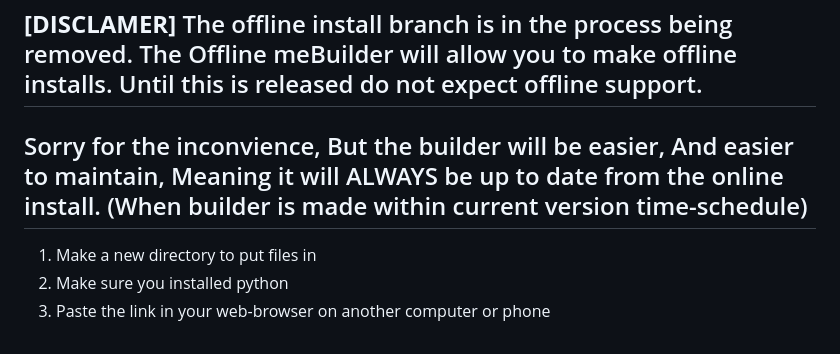
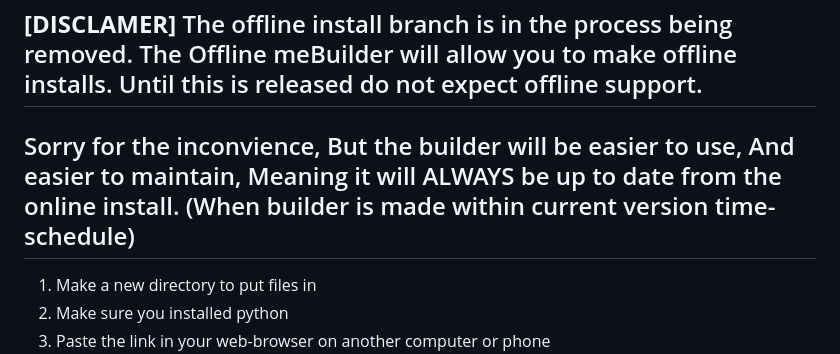
Before and after one commit to Majix-Co/map-server, a Markdown page: README.md, the part around the change. Drawn GitHub-style.

```diff
--- a/README.md
+++ b/README.md
@@ -75,7 +75,7 @@ curl https://raw.githubusercontent.com/Majix-Co/map-server/refs/heads/Installmai
 
 <h4> Offline Install (Usally older version of install) only works on linux currently</h4>
 <h2><b>[DISCLAMER]</b> The offline install branch is in the process being removed. The Offline meBuilder will allow you to make offline installs. Until this is released do not expect offline support.</h2>
-<h2>Sorry for the inconvience, But the builder will be easier, And easier to maintain, Meaning it will ALWAYS be up to date from the online install. (When builder is made within current version time-schedule)</h2>
+<h2>Sorry for the inconvience, But the builder will be easier to use, And easier to maintain, Meaning it will ALWAYS be up to date from the online install. (When builder is made within current version time-schedule)</h2>
 <ol>
   <li> Make a new directory to put files in</li>
   <li> Make sure you installed python </li>
```
